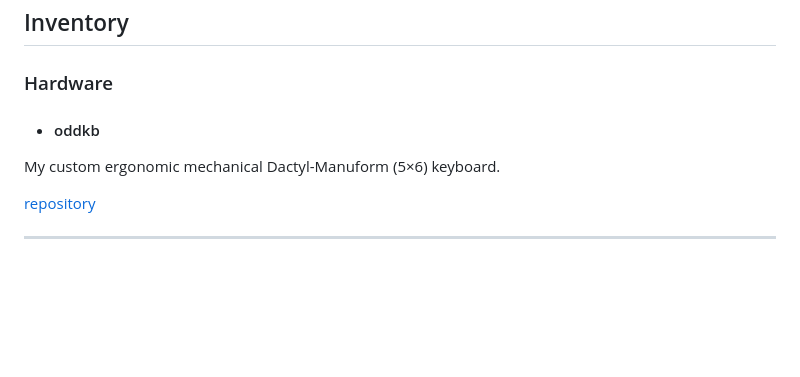
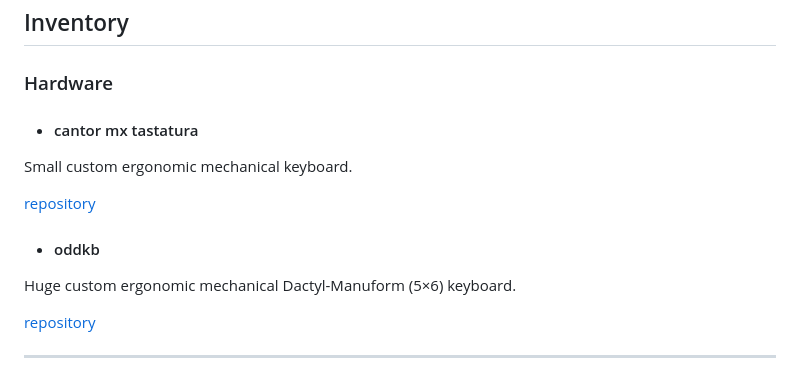
Before and after one commit to He4eT/oddsquat, a Markdown page: src/pages/projects.md, the part around the change. Drawn GitHub-style; blank space fills up the shorter version.

Commit message:
projects: add cantor mx

```diff
--- a/src/pages/projects.md
+++ b/src/pages/projects.md
@@ -66,8 +66,13 @@ Incomplete list of&nbsp;my&nbsp;projects and experiments.
 ## Inventory
 
 ### Hardware
+  - #### cantor mx tastatura
+  Small custom ergonomic mechanical keyboard.
+
+  <a href='https://github.com/He4eT/cantor-mx-tastatura' target='_blank'>repository</a>
+
   - #### oddkb
-  My&nbsp;custom ergonomic mechanical Dactyl-Manuform (5&times;6) keyboard.
+  Huge custom ergonomic mechanical Dactyl-Manuform (5&times;6) keyboard.
 
   <a href='https://github.com/He4eT/oddkb' target='_blank'>repository</a>
 
```
